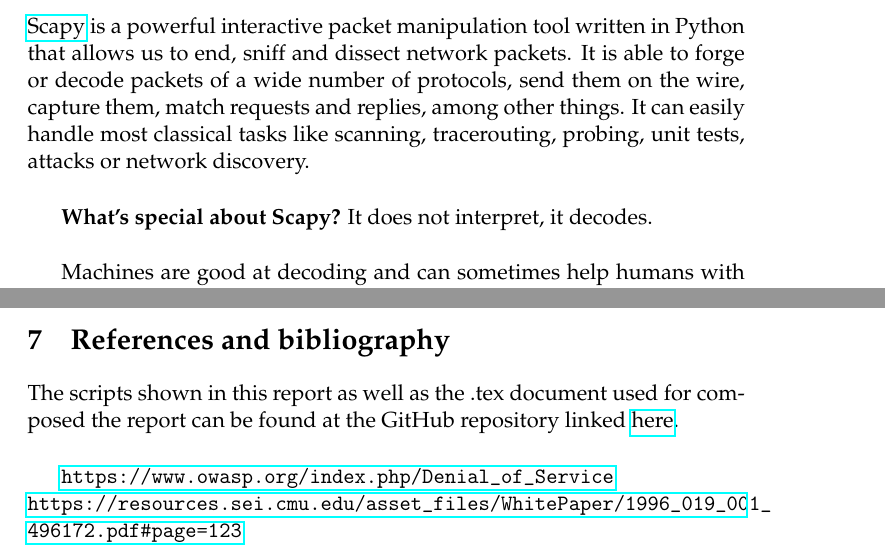
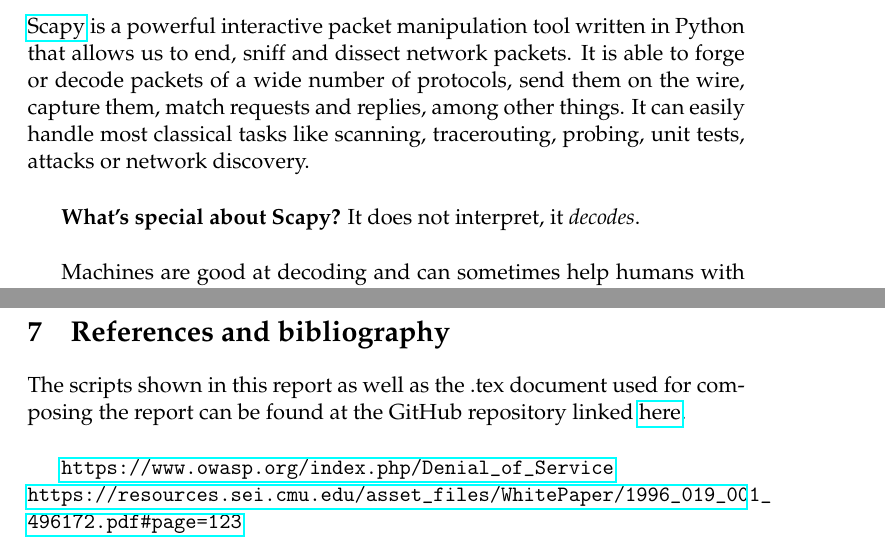
Before and after one commit to beagaliana/syn-flooding-scapy, a LaTeX document (report.tex): two parts of pages 5 and 8 of 9 before the commit and two parts of pages 5 and 9 of 9 after it, joined at a grey line, cut so that both start at the same text. Compiled offline with pdfLaTeX.

Commit message:
Add minor style editions

```diff
--- a/report.tex
+++ b/report.tex
@@ -151,7 +158,7 @@
 \section{Why using Scapy}
 \href{https://scapy.net}{Scapy} is a powerful interactive packet manipulation tool written in Python that allows us to end, sniff and dissect network packets. It is able to forge or decode packets of a wide number of protocols, send them on the wire, capture them, match requests and replies, among other things. It can easily handle most classical tasks like scanning, tracerouting, probing, unit tests, attacks or network discovery.\vspace{5mm}
 
-\textbf{What's special about Scapy?} It does not interpret, it decodes.\vspace{5mm}
+\textbf{What's special about Scapy?} It does not interpret, it \emph{decodes}.\vspace{5mm}
 
 Machines are good at decoding and can sometimes help humans with that. Interpretation is reserved for human beings. Some programs try to mimic this behavior. For instance they say “this port is open” instead of “I received a SYN-ACK”. Sometimes they are right. Sometimes they are not. It might be easier for beginners, but when you know what you’re doing, you keep on trying to deduce what really happened from the program’s interpretation to make your own, which is hard because you lost a big amount of information.\vspace{5mm}
 
@@ -221,6 +229,6 @@
 \section{References and bibliography}
 
-The scripts shown in this report as well as the .tex document used for composed the report can be found at the GitHub repository linked \href{https://github.com/beagaliana/syn-flooding-attack}{here}.\vspace{5mm}
+The scripts shown in this report as well as the .tex document used for composing the report can be found at the GitHub repository linked \href{https://github.com/beagaliana/syn-flooding-attack}{here}.\vspace{5mm}
 
 \url{https://www.owasp.org/index.php/Denial\_of\_Service}\break
 \url{https://resources.sei.cmu.edu/asset\_files/WhitePaper/1996\_019\_001\_496172.pdf#page=123}\break
```
Also changed, not shown: report.tex (10 more changed lines).
